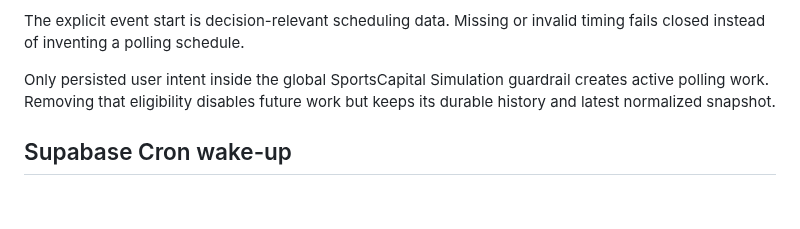
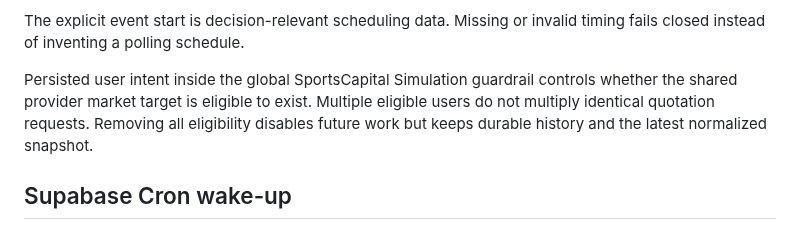
Before and after one commit to BytecodeBrewer/Q-Bet, a Markdown page: docs/smart-polling-runtime.md, the part around the change. Drawn GitHub-style; blank space fills up the shorter version.

Commit message:
docs: clarify shared polling target eligibility

```diff
--- a/docs/smart-polling-runtime.md
+++ b/docs/smart-polling-runtime.md
@@ -42,7 +42,7 @@ The current connected Phase 3 polling target is SportsCapital Simulation through
 
 The explicit event start is decision-relevant scheduling data. Missing or invalid timing fails closed instead of inventing a polling schedule.
 
-Only persisted user intent inside the global SportsCapital Simulation guardrail creates active polling work. Removing that eligibility disables future work but keeps its durable history and latest normalized snapshot.
+Persisted user intent inside the global SportsCapital Simulation guardrail controls whether the shared provider market target is eligible to exist. Multiple eligible users do not multiply identical quotation requests. Removing all eligibility disables future work but keeps durable history and the latest normalized snapshot.
 
 ## Supabase Cron wake-up
 
```
